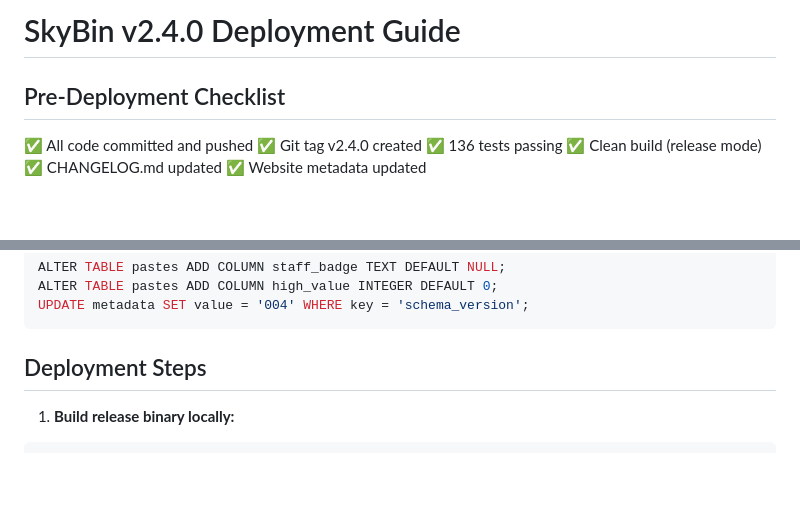
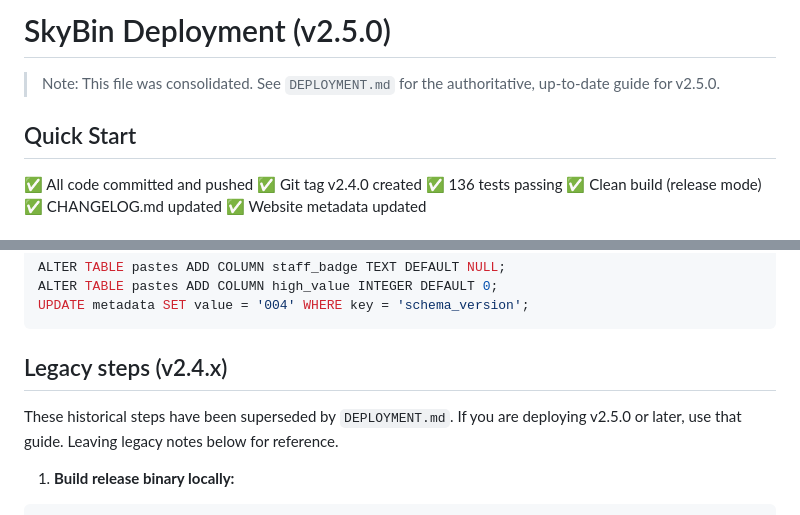
Before and after one commit to NullMeDev/skybin, a Markdown page: DEPLOY.md, 2 parts joined by grey strips. GitHub-like rendering; blank space fills up the shorter version.

````diff
--- a/DEPLOY.md
+++ b/DEPLOY.md
@@ -1,6 +1,8 @@
-# SkyBin v2.4.0 Deployment Guide
+# SkyBin Deployment (v2.5.0)
 
-## Pre-Deployment Checklist
+> Note: This file was consolidated. See `DEPLOYMENT.md` for the authoritative, up-to-date guide for v2.5.0.
+
+## Quick Start
 
 ✅ All code committed and pushed
 ✅ Git tag v2.4.0 created
@@ -43,7 +45,9 @@ ALTER TABLE pastes ADD COLUMN high_value INTEGER DEFAULT 0;
 UPDATE metadata SET value = '004' WHERE key = 'schema_version';
 ```
 
-## Deployment Steps
+## Legacy steps (v2.4.x)
+
+These historical steps have been superseded by `DEPLOYMENT.md`. If you are deploying v2.5.0 or later, use that guide. Leaving legacy notes below for reference.
 
 1. **Build release binary locally:**
 ```bash
````
Also changed, not shown: README.md (+34 -16 lines).
